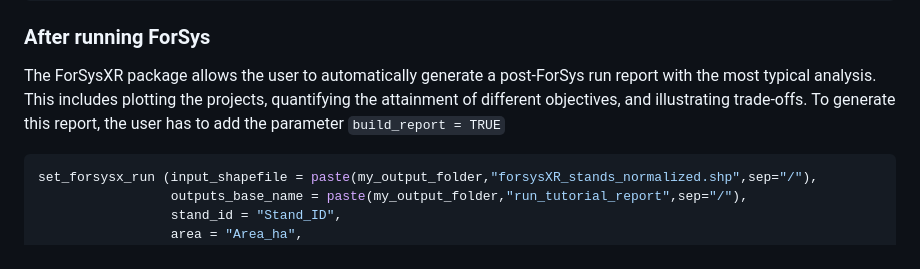
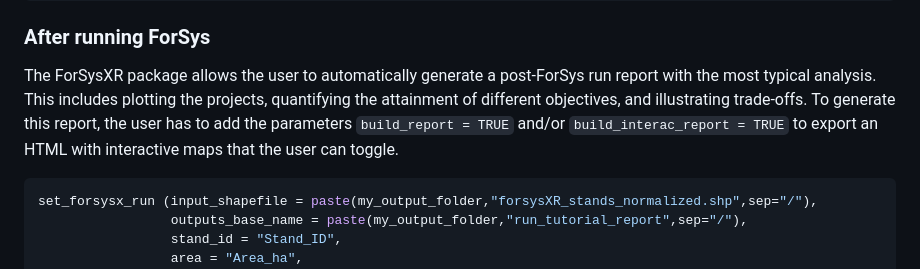
Before and after one commit to forsys-sp/ForSysXR, a Markdown page: README.md, the part around the change. Drawn GitHub-style.

````diff
--- a/README.md
+++ b/README.md
@@ -1053,7 +1053,7 @@ explore (input_shapefile = stands_data,
 ```
 ### After running ForSys
 The ForSysXR package allows the user to automatically generate a post-ForSys run report with the most typical analysis. This includes plotting the projects, quantifying the attainment of different objectives, and illustrating trade-offs.
-To generate this report, the user has to add the parameter ```build_report = TRUE```
+To generate this report, the user has to add the parameters ```build_report = TRUE``` and/or ```build_interac_report = TRUE``` to export an HTML with interactive maps that the user can toggle.
 
 ``` r
 set_forsysx_run (input_shapefile = paste(my_output_folder,"forsysXR_stands_normalized.shp",sep="/"),
````
